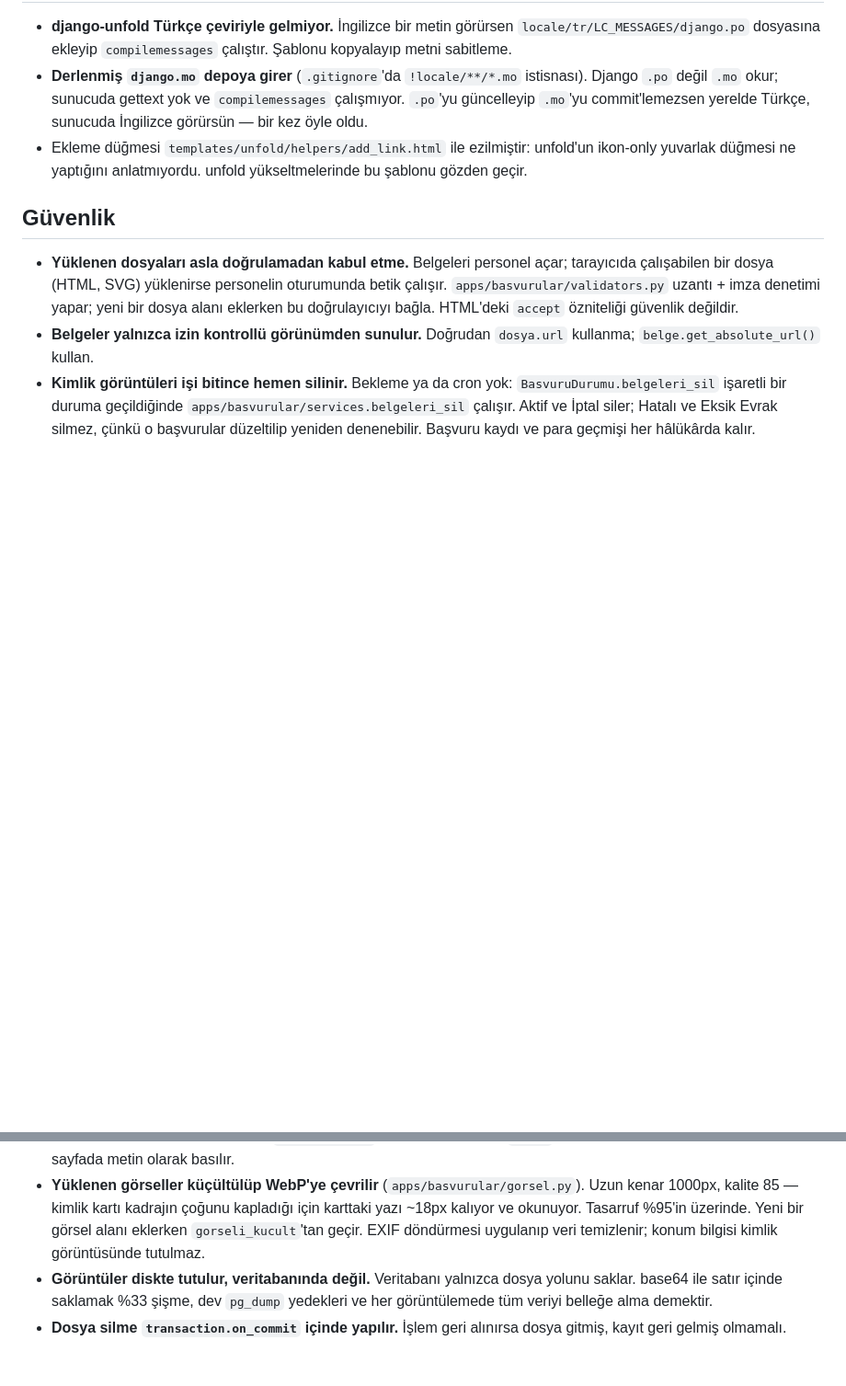
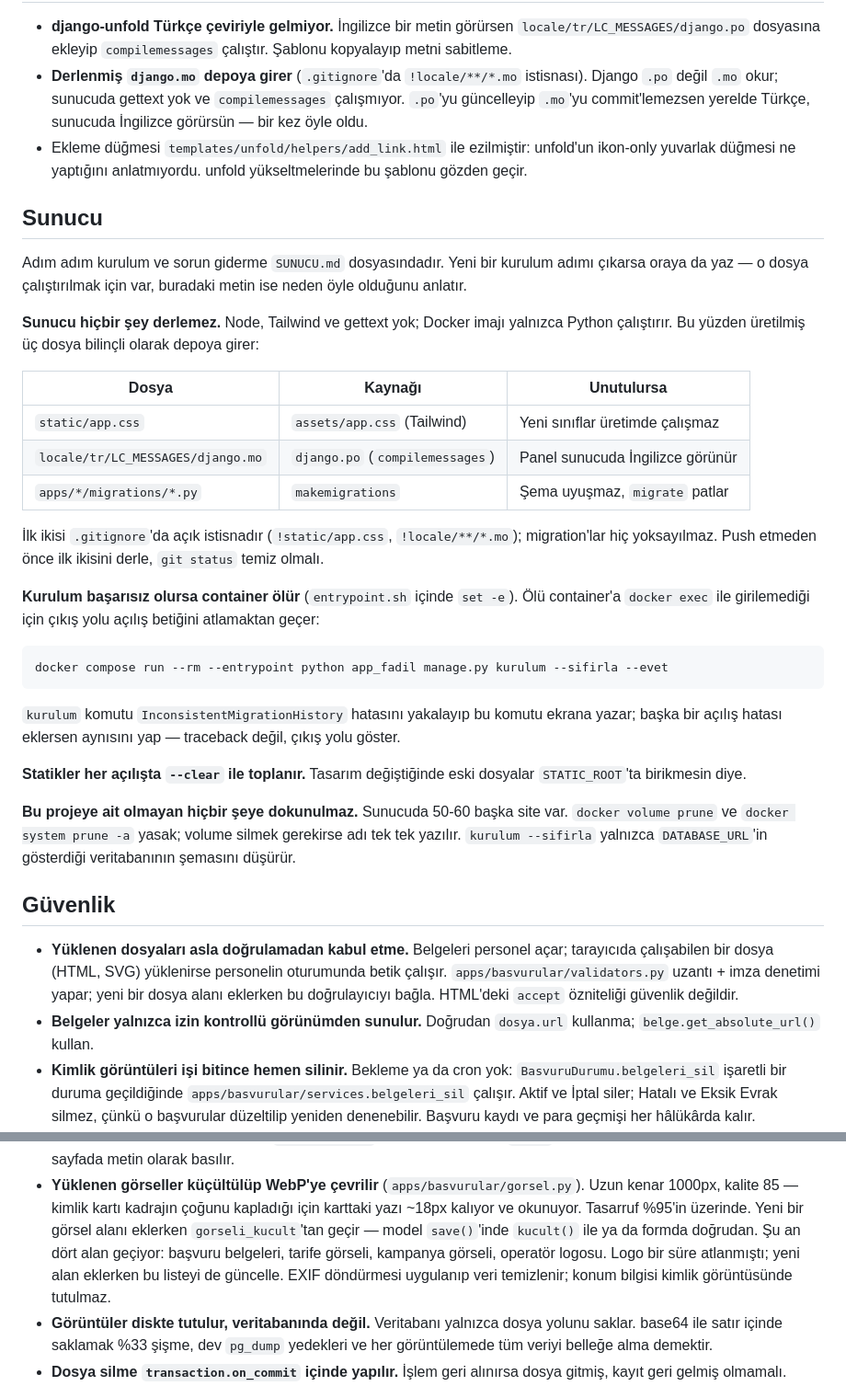
Before and after one commit to MelihOZKAS/aktivasyon, a Markdown page: CLAUDE.md, 2 parts joined by grey strips. Shown at 92% size. Drawn GitHub-style; blank space fills up the shorter version.

Commit message:
CLAUDE.md'ye Sunucu bölümü ekle
Bu oturumda öğrenilenler dağınık maddeler hâlinde birikmişti; sunucuya
özgü olanlar tek başlık altında toplandı: SUNUCU.md'ye işaret, sunucunun
hiçbir şey derlemediği ve bu yüzden depoya giren üretilmiş dosyalar,
kurulum çökerse container'a nasıl girileceği, başka projelere
dokunulmaması.

Görsel küçültme kuralına hangi dört alanın geçtiği yazıldı — operatör
logosu bir süre atlanmıştı.

Co-Authored-By: Claude Opus 5 (1M context) <noreply@anthropic.com>
Claude-Session: https://claude.ai/code/session_01Dz5XZ3S3eAYydEDYKyXLFv

````diff
--- a/CLAUDE.md
+++ b/CLAUDE.md
@@ -206,6 +206,46 @@ güncellenir. Bir kez yalnızca ön yüz değiştirildi ve yönetim paneli mor k
   unfold'un ikon-only yuvarlak düğmesi ne yaptığını anlatmıyordu. unfold
   yükseltmelerinde bu şablonu gözden geçir.
 
+## Sunucu
+
+Adım adım kurulum ve sorun giderme `SUNUCU.md` dosyasındadır. Yeni bir
+kurulum adımı çıkarsa oraya da yaz — o dosya çalıştırılmak için var,
+buradaki metin ise neden öyle olduğunu anlatır.
+
+**Sunucu hiçbir şey derlemez.** Node, Tailwind ve gettext yok; Docker imajı
+yalnızca Python çalıştırır. Bu yüzden üretilmiş üç dosya bilinçli olarak
+depoya girer:
+
+| Dosya | Kaynağı | Unutulursa |
+|---|---|---|
+| `static/app.css` | `assets/app.css` (Tailwind) | Yeni sınıflar üretimde çalışmaz |
+| `locale/tr/LC_MESSAGES/django.mo` | `django.po` (`compilemessages`) | Panel sunucuda İngilizce görünür |
+| `apps/*/migrations/*.py` | `makemigrations` | Şema uyuşmaz, `migrate` patlar |
+
+İlk ikisi `.gitignore`'da açık istisnadır (`!static/app.css`,
+`!locale/**/*.mo`); migration'lar hiç yoksayılmaz. Push etmeden önce ilk
+ikisini derle, `git status` temiz olmalı.
+
+**Kurulum başarısız olursa container ölür** (`entrypoint.sh` içinde
+`set -e`). Ölü container'a `docker exec` ile girilemediği için çıkış yolu
+açılış betiğini atlamaktan geçer:
+
+```
+docker compose run --rm --entrypoint python app_fadil manage.py kurulum --sifirla --evet
+```
+
+`kurulum` komutu `InconsistentMigrationHistory` hatasını yakalayıp bu
+komutu ekrana yazar; başka bir açılış hatası eklersen aynısını yap —
+traceback değil, çıkış yolu göster.
+
+**Statikler her açılışta `--clear` ile toplanır.** Tasarım değiştiğinde eski
+dosyalar `STATIC_ROOT`'ta birikmesin diye.
+
+**Bu projeye ait olmayan hiçbir şeye dokunulmaz.** Sunucuda 50-60 başka site
+var. `docker volume prune` ve `docker system prune -a` yasak; volume silmek
+gerekirse adı tek tek yazılır. `kurulum --sifirla` yalnızca `DATABASE_URL`'in
+gösterdiği veritabanının şemasını düşürür.
+
 ## Güvenlik
 
 - **Yüklenen dosyaları asla doğrulamadan kabul etme.** Belgeleri personel açar;
@@ -248,8 +288,11 @@ güncellenir. Bir kez yalnızca ön yüz değiştirildi ve yönetim paneli mor k
 - **Yüklenen görseller küçültülüp WebP'ye çevrilir** (`apps/basvurular/gorsel.py`).
   Uzun kenar 1000px, kalite 85 — kimlik kartı kadrajın çoğunu kapladığı için
   karttaki yazı ~18px kalıyor ve okunuyor. Tasarruf %95'in üzerinde. Yeni bir
-  görsel alanı eklerken `gorseli_kucult`'tan geçir. EXIF döndürmesi uygulanıp
-  veri temizlenir; konum bilgisi kimlik görüntüsünde tutulmaz.
+  görsel alanı eklerken `gorseli_kucult`'tan geçir — model `save()`'inde
+  `kucult()` ile ya da formda doğrudan. Şu an dört alan geçiyor: başvuru
+  belgeleri, tarife görseli, kampanya görseli, operatör logosu. Logo bir süre
+  atlanmıştı; yeni alan eklerken bu listeyi de güncelle. EXIF döndürmesi
+  uygulanıp veri temizlenir; konum bilgisi kimlik görüntüsünde tutulmaz.
 - **Görüntüler diskte tutulur, veritabanında değil.** Veritabanı yalnızca
   dosya yolunu saklar. base64 ile satır içinde saklamak %33 şişme, dev
   `pg_dump` yedekleri ve her görüntülemede tüm veriyi belleğe alma demektir.
````
